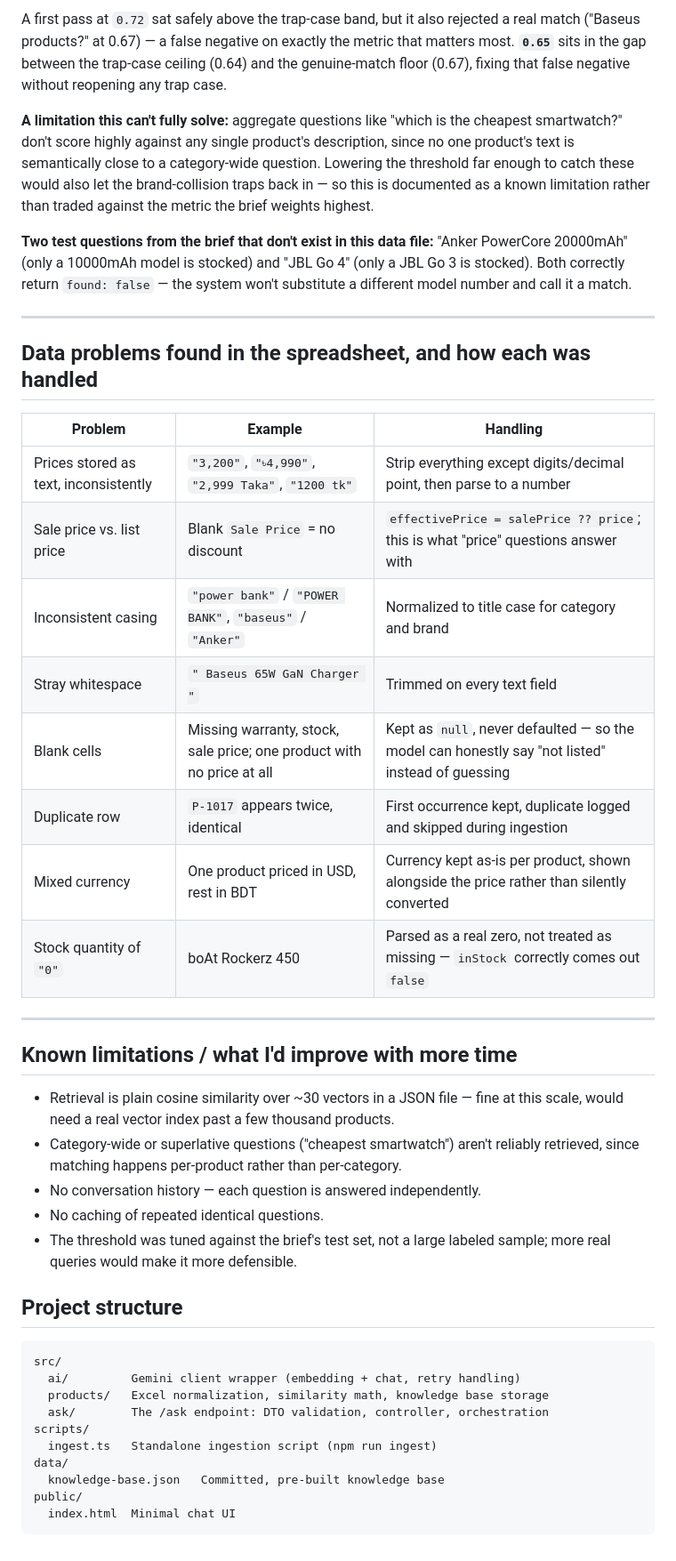
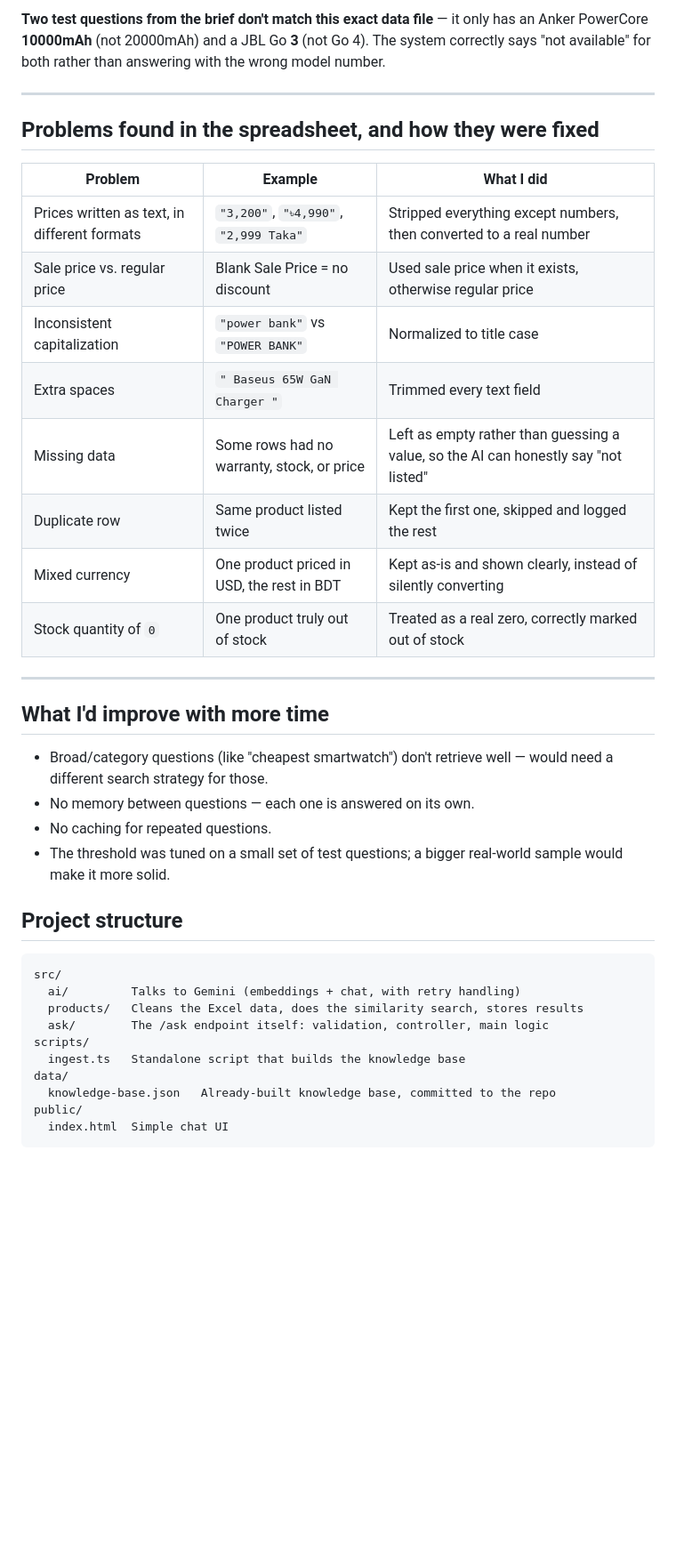
Before and after one commit to Mozahid-AIUB/RAG_AI-Product-Assistant, a Markdown page: README.md, the part around one of its changes. Shown at 89% size. Drawn GitHub-style; blank space fills up the shorter version.

Commit message:
Simplify README wording, put live demo link at the top

````diff
--- a/README.md
+++ b/README.md
@@ -140,46 +131,41 @@ The threshold decides the one thing this whole task is actually graded on: wheth
 
-A first pass at `0.72` sat safely above the trap-case band, but it also rejected a real match ("Baseus products?" at 0.67) — a false negative on exactly the metric that matters most. **`0.65`** sits in the gap between the trap-case ceiling (0.64) and the genuine-match floor (0.67), fixing that false negative without reopening any trap case.
-
-**A limitation this can't fully solve:** aggregate questions like "which is the cheapest smartwatch?" don't score highly against any single product's description, since no one product's text is semantically close to a category-wide question. Lowering the threshold far enough to catch these would also let the brand-collision traps back in — so this is documented as a known limitation rather than traded against the metric the brief weights highest.
-
-**Two test questions from the brief that don't exist in this data file:** "Anker PowerCore 20000mAh" (only a 10000mAh model is stocked) and "JBL Go 4" (only a JBL Go 3 is stocked). Both correctly return `found: false` — the system won't substitute a different model number and call it a match.
+**Two test questions from the brief don't match this exact data file** — it only has an Anker PowerCore **10000mAh** (not 20000mAh) and a JBL Go **3** (not Go 4). The system correctly says "not available" for both rather than answering with the wrong model number.
 
 ---
 
-## Data problems found in the spreadsheet, and how each was handled
+## Problems found in the spreadsheet, and how they were fixed
 
-| Problem | Example | Handling |
+| Problem | Example | What I did |
 |---|---|---|
-| Prices stored as text, inconsistently | `"3,200"`, `"৳4,990"`, `"2,999 Taka"`, `"1200 tk"` | Strip everything except digits/decimal point, then parse to a number |
-| Sale price vs. list price | Blank `Sale Price` = no discount | `effectivePrice = salePrice ?? price`; this is what "price" questions answer with |
-| Inconsistent casing | `"power bank"` / `"POWER BANK"`, `"baseus"` / `"Anker"` | Normalized to title case for category and brand |
-| Stray whitespace | `" Baseus 65W GaN Charger "` | Trimmed on every text field |
-| Blank cells | Missing warranty, stock, sale price; one product with no price at all | Kept as `null`, never defaulted — so the model can honestly say "not listed" instead of guessing |
-| Duplicate row | `P-1017` appears twice, identical | First occurrence kept, duplicate logged and skipped during ingestion |
-| Mixed currency | One product priced in USD, rest in BDT | Currency kept as-is per product, shown alongside the price rather than silently converted |
-| Stock quantity of `"0"` | boAt Rockerz 450 | Parsed as a real zero, not treated as missing — `inStock` correctly comes out `false` |
+| Prices written as text, in different formats | `"3,200"`, `"৳4,990"`, `"2,999 Taka"` | Stripped everything except numbers, then converted to a real number |
+| Sale price vs. regular price | Blank Sale Price = no discount | Used sale price when it exists, otherwise regular price |
+| Inconsistent capitalization | `"power bank"` vs `"POWER BANK"` | Normalized to title case |
+| Extra spaces | `" Baseus 65W GaN Charger "` | Trimmed every text field |
+| Missing data | Some rows had no warranty, stock, or price | Left as empty rather than guessing a value, so the AI can honestly say "not listed" |
+| Duplicate row | Same product listed twice | Kept the first one, skipped and logged the rest |
+| Mixed currency | One product priced in USD, the rest in BDT | Kept as-is and shown clearly, instead of silently converting |
+| Stock quantity of `0` | One product truly out of stock | Treated as a real zero, correctly marked out of stock |
 
 ---
 
-## Known limitations / what I'd improve with more time
+## What I'd improve with more time
 
-- Retrieval is plain cosine similarity over ~30 vectors in a JSON file — fine at this scale, would need a real vector index past a few thousand products.
-- Category-wide or superlative questions ("cheapest smartwatch") aren't reliably retrieved, since matching happens per-product rather than per-category.
-- No conversation history — each question is answered independently.
-- No caching of repeated identical questions.
-- The threshold was tuned against the brief's test set, not a large labeled sample; more real queries would make it more defensible.
+- Broad/category questions (like "cheapest smartwatch") don't retrieve well — would need a different search strategy for those.
+- No memory between questions — each one is answered on its own.
+- No caching for repeated questions.
+- The threshold was tuned on a small set of test questions; a bigger real-world sample would make it more solid.
 
 ## Project structure
 
 ```
 src/
-  ai/         Gemini client wrapper (embedding + chat, retry handling)
-  products/   Excel normalization, similarity math, knowledge base storage
-  ask/        The /ask endpoint: DTO validation, controller, orchestration
+  ai/         Talks to Gemini (embeddings + chat, with retry handling)
+  products/   Cleans the Excel data, does the similarity search, stores results
+  ask/        The /ask endpoint itself: validation, controller, main logic
 scripts/
-  ingest.ts   Standalone ingestion script (npm run ingest)
+  ingest.ts   Standalone script that builds the knowledge base
 data/
-  knowledge-base.json   Committed, pre-built knowledge base
+  knowledge-base.json   Already-built knowledge base, committed to the repo
 public/
-  index.html  Minimal chat UI
+  index.html  Simple chat UI
 ```
````
Also changed, not shown: other parts of README.md (+38 -47 lines).
